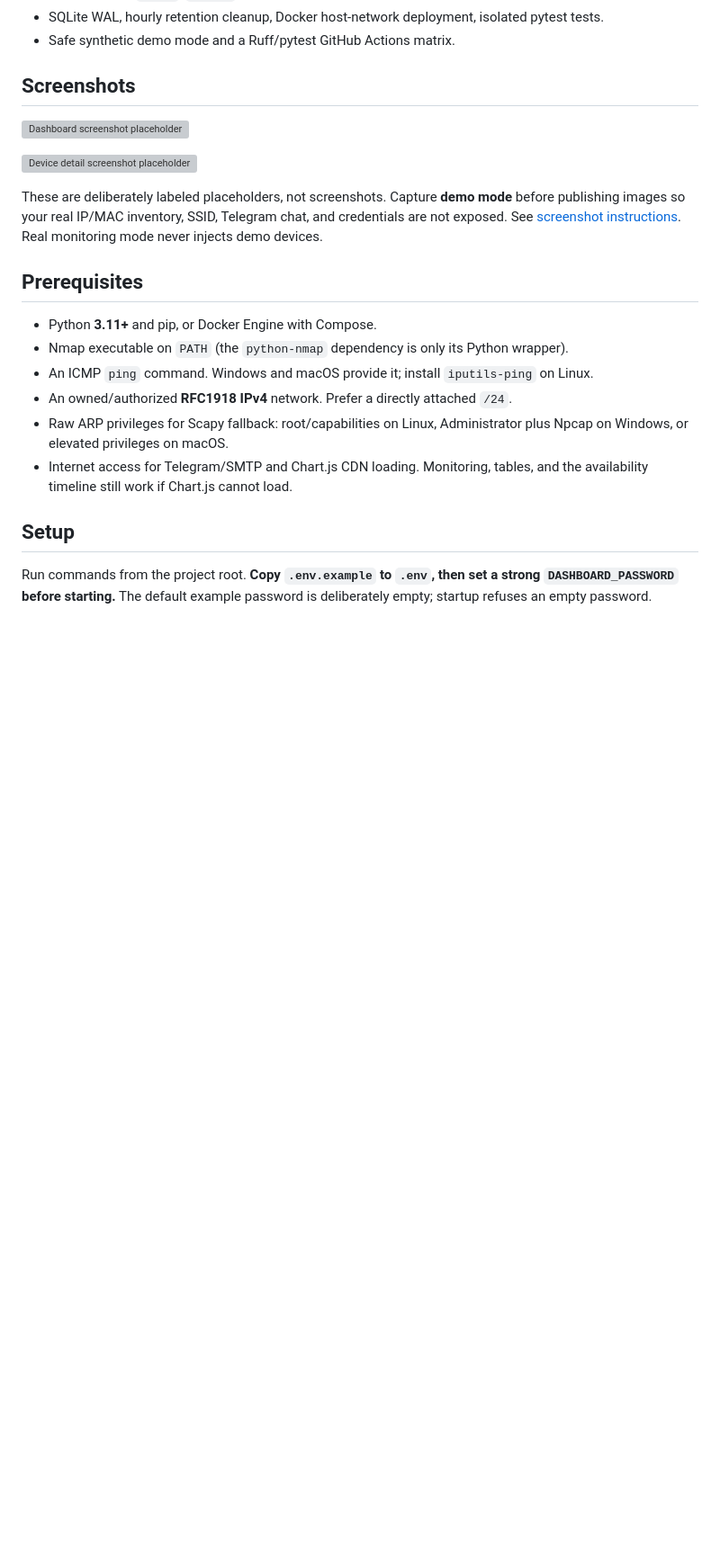
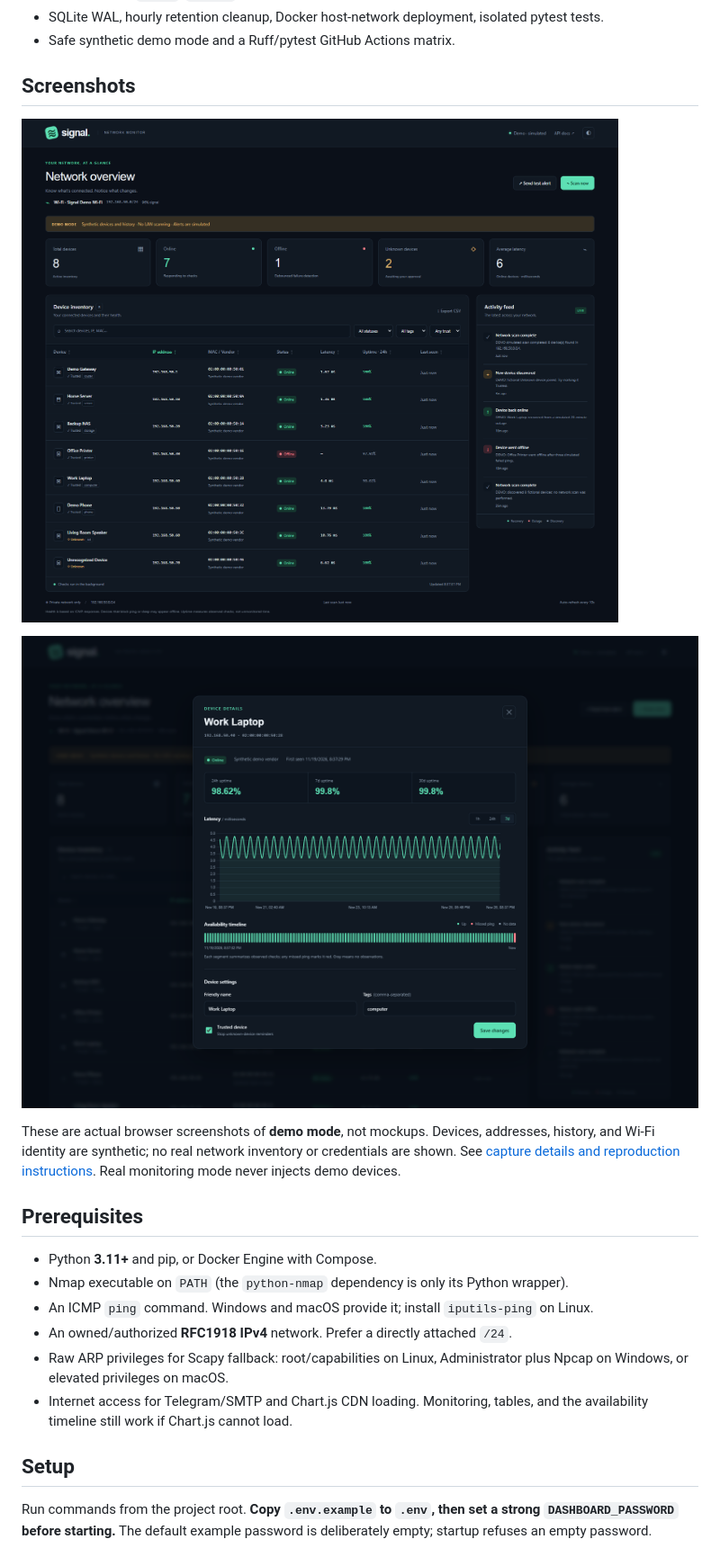
Before and after one commit to johnpatrick1518/network-monitor, a Markdown page: README.md, the part around one of its changes. Shown at 90% size. Drawn GitHub-style; pictures changed too: docs/images/dashboard.png (added), docs/images/device-detail.png (added); blank space fills up the shorter version; grey boxes are pictures that could not be loaded.

```diff
--- a/README.md
+++ b/README.md
@@ -80,11 +80,11 @@ See [docs/architecture.md](docs/architecture.md) for the data flow, transaction
 
 ## Screenshots
 
-![Dashboard screenshot placeholder](docs/images/dashboard-placeholder.svg)
+![Demo dashboard with eight devices, health summaries, and an activity feed](docs/images/dashboard.png)
 
-![Device detail screenshot placeholder](docs/images/device-detail-placeholder.svg)
+![Device detail showing seven-day latency history, uptime, and device settings](docs/images/device-detail.png)
 
-These are deliberately labeled placeholders, not screenshots. Capture **demo mode** before publishing images so your real IP/MAC inventory, SSID, Telegram chat, and credentials are not exposed. See [screenshot instructions](docs/images/README.md). Real monitoring mode never injects demo devices.
+These are actual browser screenshots of **demo mode**, not mockups. Devices, addresses, history, and Wi-Fi identity are synthetic; no real network inventory or credentials are shown. See [capture details and reproduction instructions](docs/images/README.md). Real monitoring mode never injects demo devices.
 
 ## Prerequisites
 
```
Also changed, not shown: other parts of README.md (+5 -2 lines), docs/images/README.md (+25 -10 lines), docs/portfolio.md (+1 -1 lines), 4 other files.
